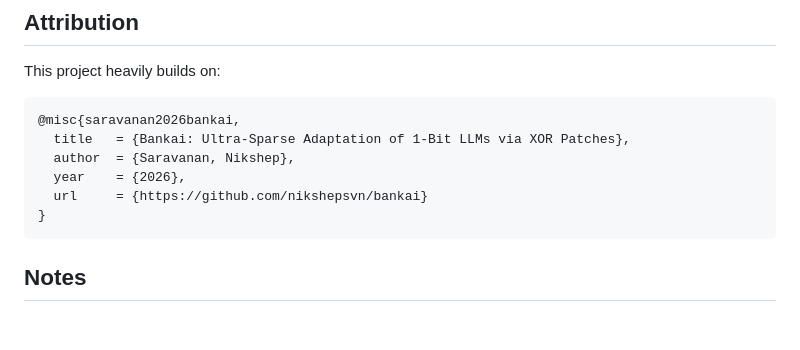
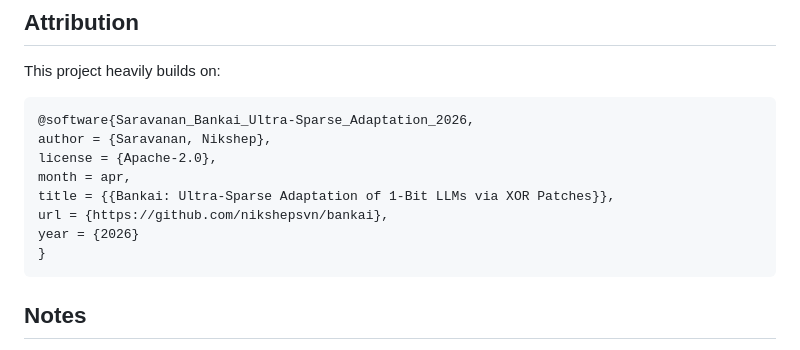
Before and after one commit to Adimarogonas/1-bit-llm-patch-test, a Markdown page: README.md, the part around the change. Rendered like a GitHub page; blank space fills up the shorter version.

Commit message:
updated citation

````diff
--- a/README.md
+++ b/README.md
@@ -214,11 +214,13 @@ The arithmetic result is intentionally modest: it mainly validates that semantic
 This project heavily builds on:
 
 ```bibtex
-@misc{saravanan2026bankai,
-  title   = {Bankai: Ultra-Sparse Adaptation of 1-Bit LLMs via XOR Patches},
-  author  = {Saravanan, Nikshep},
-  year    = {2026},
-  url     = {https://github.com/nikshepsvn/bankai}
+@software{Saravanan_Bankai_Ultra-Sparse_Adaptation_2026,
+author = {Saravanan, Nikshep},
+license = {Apache-2.0},
+month = apr,
+title = {{Bankai: Ultra-Sparse Adaptation of 1-Bit LLMs via XOR Patches}},
+url = {https://github.com/nikshepsvn/bankai},
+year = {2026}
 }
 ```
 
````
